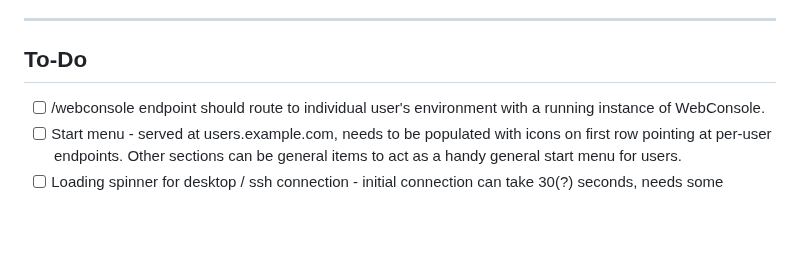
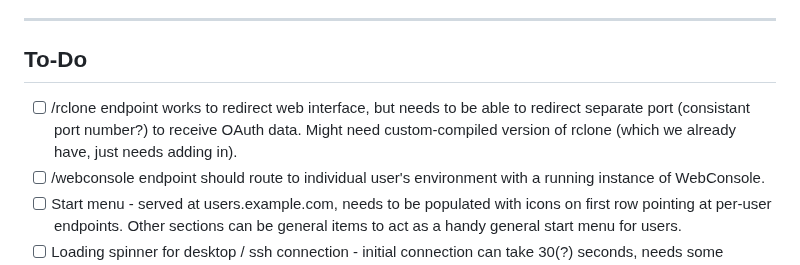
Before and after one commit to dhicks6345789/per-user-web-server, a Markdown page: TODO.md, the part around the change. Drawn GitHub-style; blank space fills up the shorter version.

```diff
--- a/TODO.md
+++ b/TODO.md
@@ -7,6 +7,7 @@ Schools / education establishments are an intended target market (along with sma
 ---
 
 ## To-Do
+- [ ] /rclone endpoint works to redirect web interface, but needs to be able to redirect separate port (consistant port number?) to receive OAuth data. Might need custom-compiled version of rclone (which we already have, just needs adding in).
 - [ ] /webconsole endpoint should route to individual user's environment with a running instance of WebConsole.
 - [ ] Start menu - served at users.example.com, needs to be populated with icons on first row pointing at per-user endpoints. Other sections can be general items to act as a handy general start menu for users.
 - [ ] Loading spinner for desktop / ssh connection - initial connection can take 30(?) seconds, needs some progress indication.
```
